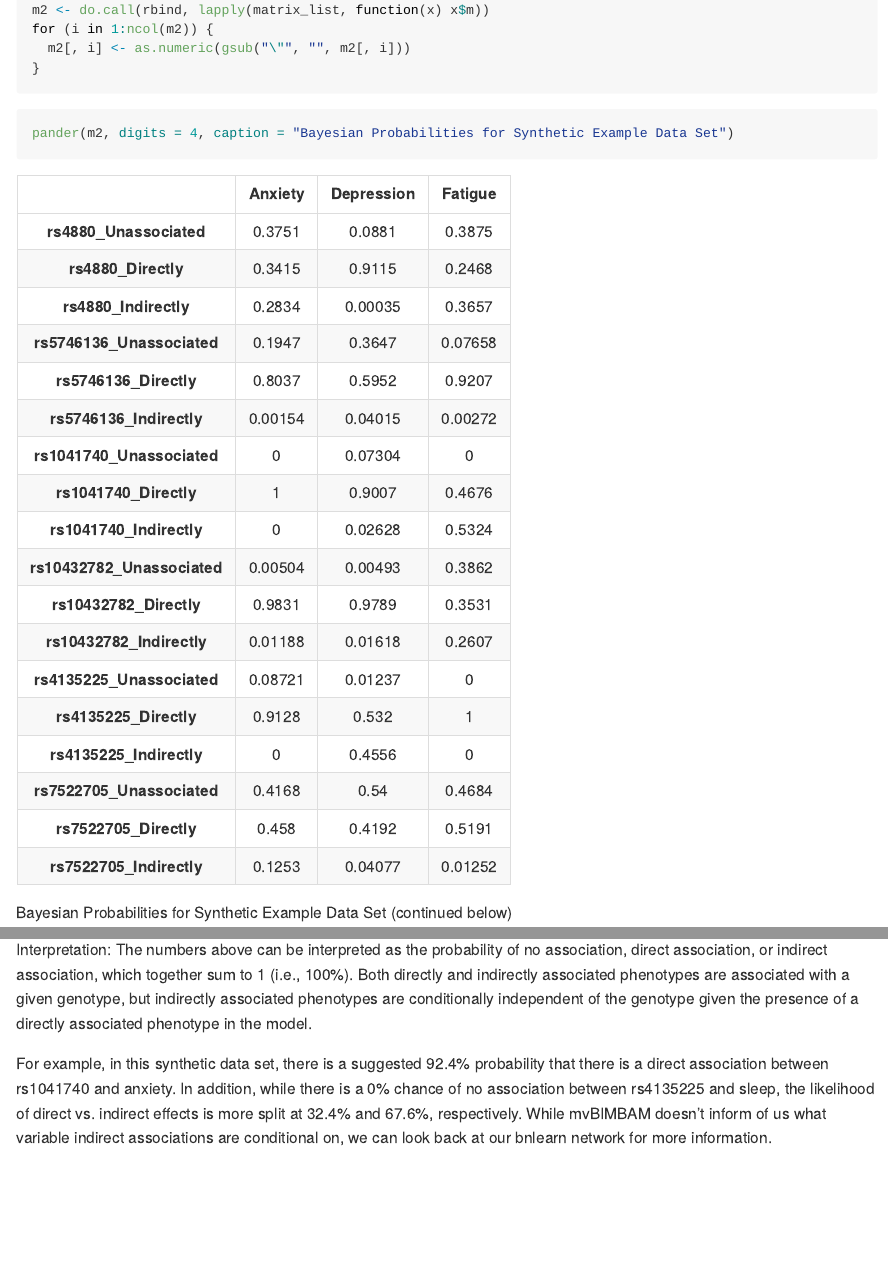
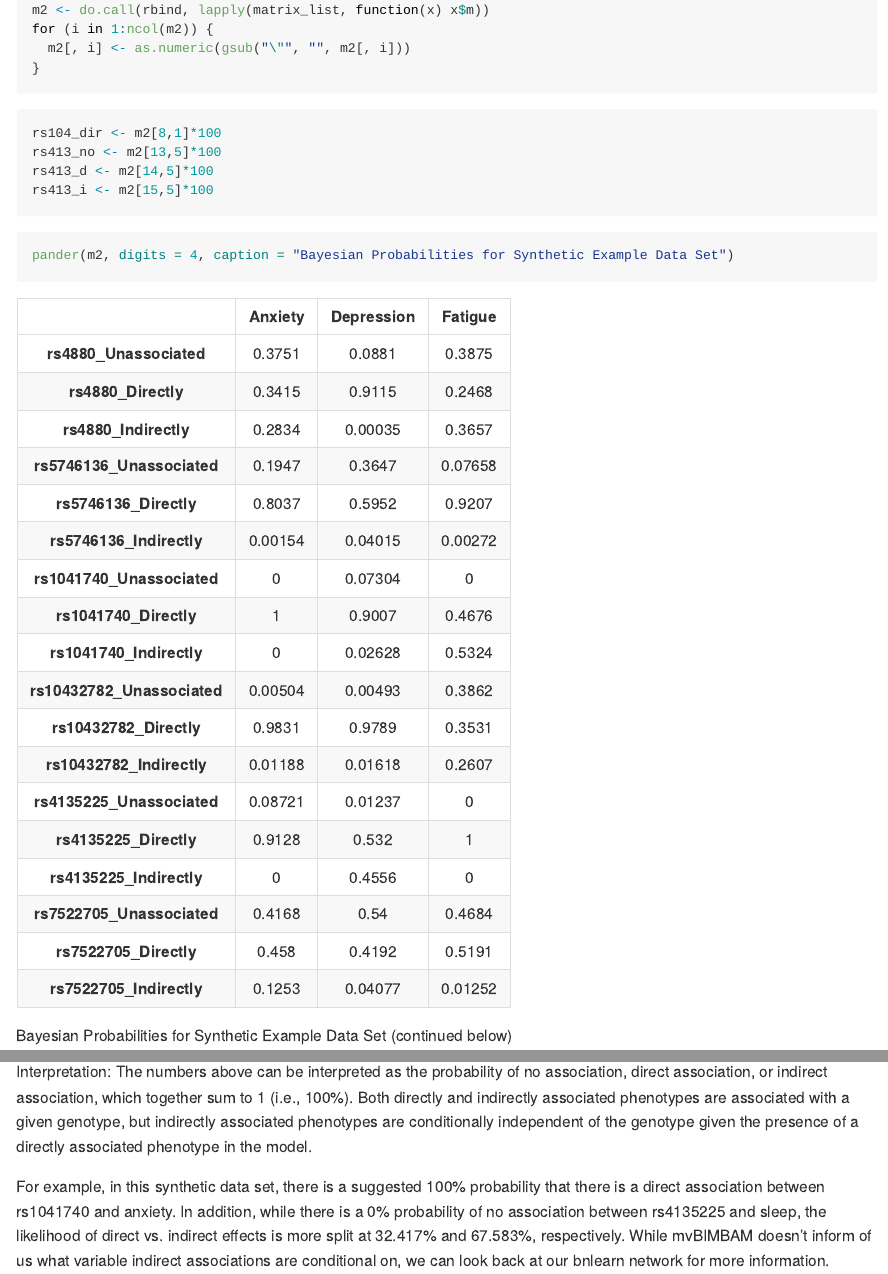
Before and after one commit to lwheinsberg/mvNUR_ISONG, an R Markdown document (02_mvNUR_mvBIMBAM.Rmd): the page in a window 1100 px wide, from 4930 px down, and a second part further down, joined at a grey line. The pictures show the output file 02_mvNUR_mvBIMBAM.md that the author committed with the source, drawn offline in the style of GitHub.

Commit message:
polishing mvBIMBAM results to account for random seed that gets set during execution

````diff
--- a/02_mvNUR_mvBIMBAM.Rmd
+++ b/02_mvNUR_mvBIMBAM.Rmd
@@ -172,13 +172,20 @@ for (i in 1:ncol(m2)) {
 }
 ```
 
+```{r}
+rs104_dir <- m2[8,1]*100
+rs413_no <- m2[13,5]*100
+rs413_d <- m2[14,5]*100
+rs413_i <- m2[15,5]*100
+```
+
 ```{r probabilities_results}
 pander(m2, digits = 4, caption = "Bayesian Probabilities for Synthetic Example Data Set")
 ```
 
 Interpretation: The numbers above can be interpreted as the probability of no association, direct association, or indirect association, which together sum to 1 (i.e., 100%). Both directly and indirectly associated phenotypes are associated with a given genotype, but indirectly associated phenotypes are conditionally independent of the genotype given the presence of a directly associated phenotype in the model.
 
-For example, in this synthetic data set, there is a suggested 92.4% probability that there is a direct association between rs1041740 and anxiety. In addition, while there is a 0% chance of no association between rs4135225 and sleep, the likelihood of direct vs. indirect effects is more split at 32.4% and 67.6%, respectively. While mvBIMBAM doesn't inform of us what variable indirect associations are conditional on, we can look back at our bnlearn network for more information.
+For example, in this synthetic data set, there is a suggested `r rs104_dir`% probability that there is a direct association between rs1041740 and anxiety. In addition, while there is a `r rs413_no`% probability of no association between rs4135225 and sleep, the likelihood of direct vs. indirect effects is more split at `r rs413_d`%  and `r rs413_i`%, respectively. While mvBIMBAM doesn't inform of us what variable indirect associations are conditional on, we can look back at our bnlearn network for more information.
 
 # Save data and results
 
--- a/output/bimbam_out.log.txt
+++ b/output/bimbam_out.log.txt
@@ -1,6 +1,6 @@
 ##
 ## COMMAND: bimbam -g ./inputs/synthetic_geno_bimbam.txt -p ./inputs/synthetic_pheno_bimbam.txt -o bimbam_out -mph 2 -f 6 -A 0.05 -A 0.1 -A 0.2 -A 0.4
-## randseed = 1698782689
+## randseed = 1699036203
 ## BIMBAM: Number of position files = 0
 ## BIMBAM: Position files contain 0 records.
 ## BIMBAM: File 0 has 763 ind's and 6 SNPs
````
Also changed, not shown: 02_mvNUR_mvBIMBAM.md.
